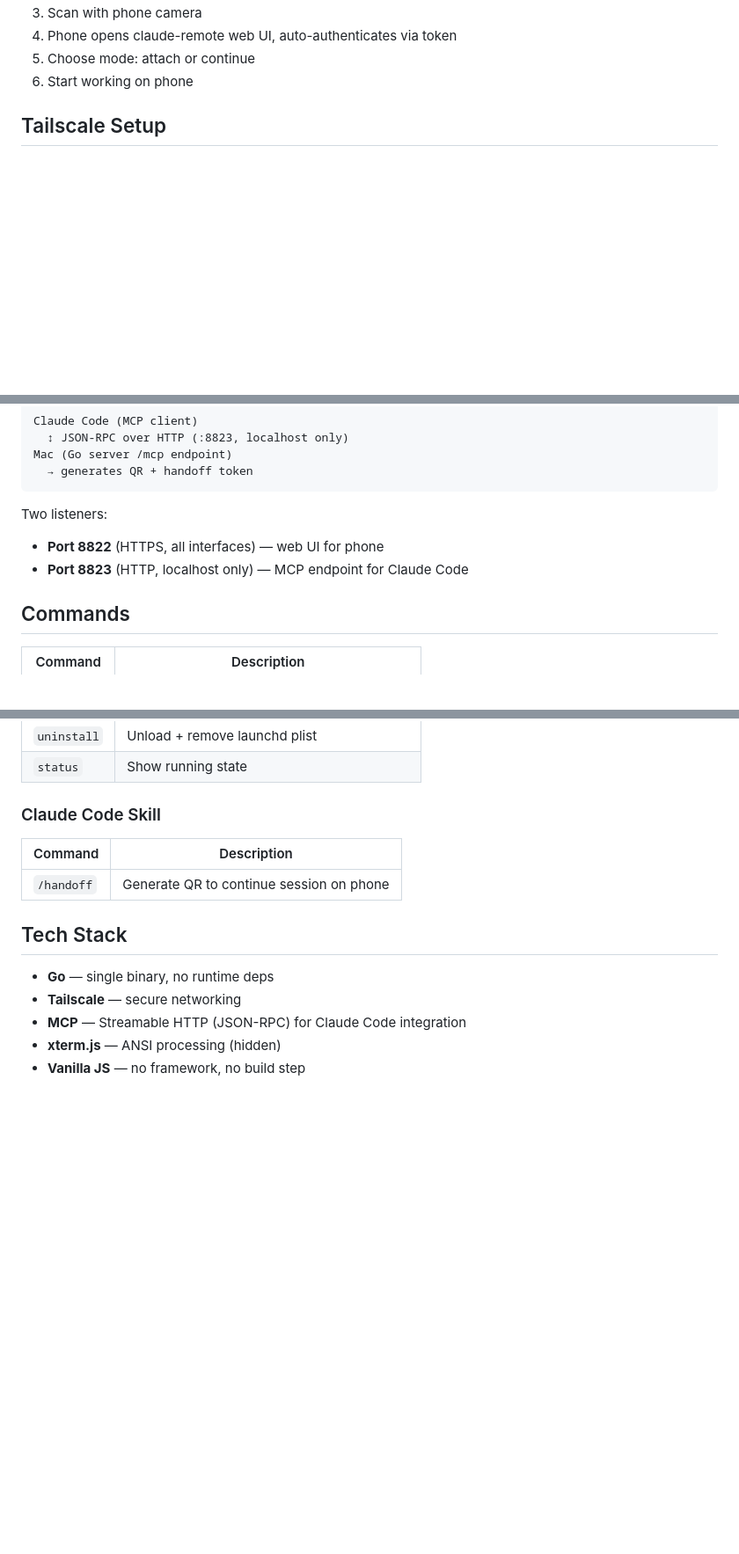
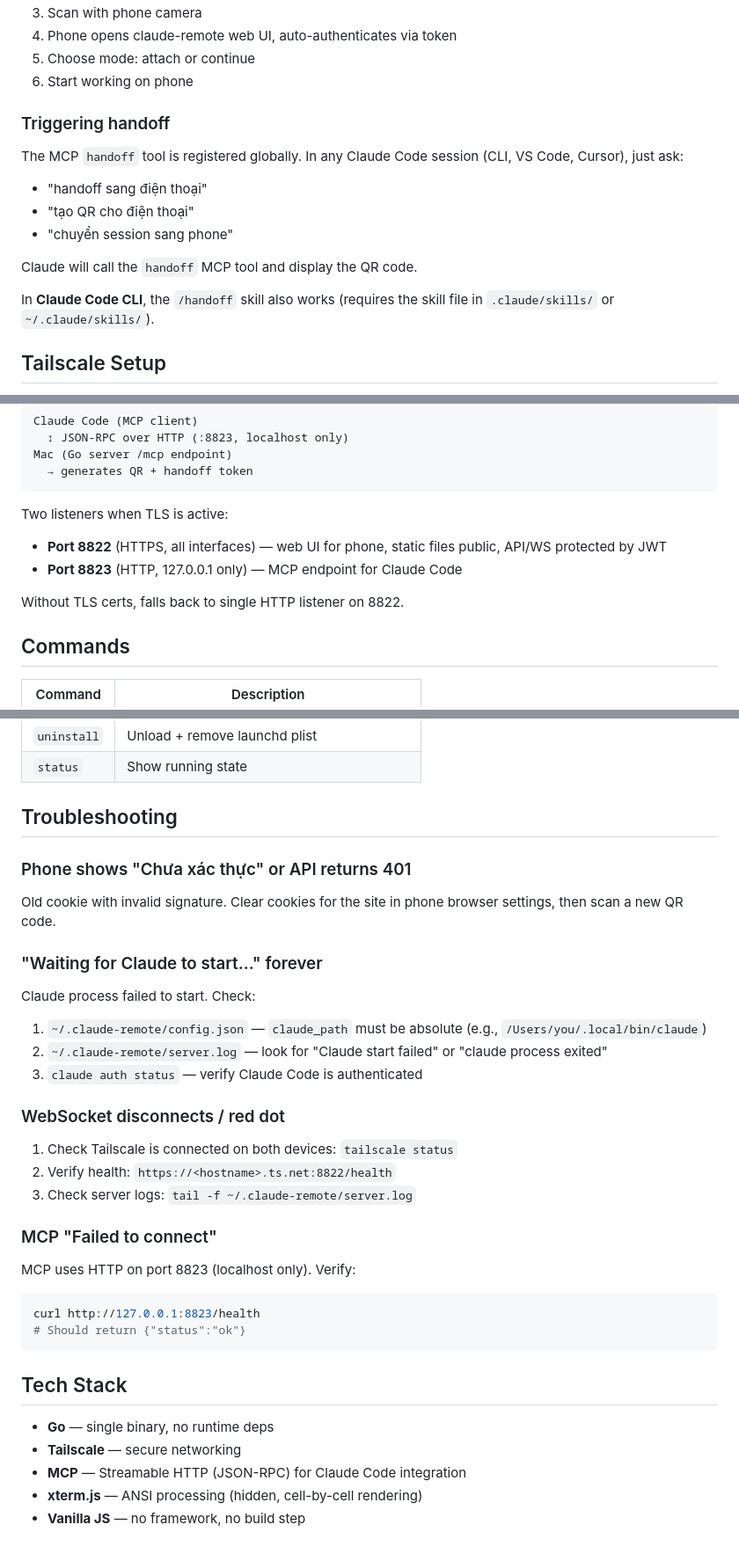
Before and after one commit to ducnhd/claude-remote, a Markdown page: README.md, 3 parts joined by grey strips. Shown at 88% size. GitHub-like rendering; blank space fills up the shorter version.

````diff
--- a/README.md
+++ b/README.md
@@ -84,6 +115,17 @@ Mac (Claude Code terminal)        Phone (browser)
 4. Phone opens claude-remote web UI, auto-authenticates via token
 5. Choose mode: attach or continue
 6. Start working on phone
+
+### Triggering handoff
+
+The MCP `handoff` tool is registered globally. In any Claude Code session (CLI, VS Code, Cursor), just ask:
+- "handoff sang điện thoại"
+- "tạo QR cho điện thoại"
+- "chuyển session sang phone"
+
+Claude will call the `handoff` MCP tool and display the QR code.
+
+In **Claude Code CLI**, the `/handoff` skill also works (requires the skill file in `.claude/skills/` or `~/.claude/skills/`).
 
 ## Tailscale Setup
 
@@ -138,9 +180,11 @@ Mac (Go server /mcp endpoint)
   → generates QR + handoff token
 ```
 
-Two listeners:
-- **Port 8822** (HTTPS, all interfaces) — web UI for phone
-- **Port 8823** (HTTP, localhost only) — MCP endpoint for Claude Code
+Two listeners when TLS is active:
+- **Port 8822** (HTTPS, all interfaces) — web UI for phone, static files public, API/WS protected by JWT
+- **Port 8823** (HTTP, 127.0.0.1 only) — MCP endpoint for Claude Code
+
+Without TLS certs, falls back to single HTTP listener on 8822.
 
 ## Commands
 
@@ -153,16 +197,33 @@ Two listeners:
 | `uninstall` | Unload + remove launchd plist |
 | `status` | Show running state |
 
-### Claude Code Skill
+## Troubleshooting
 
-| Command | Description |
-|---------|-------------|
-| `/handoff` | Generate QR to continue session on phone |
+### Phone shows "Chưa xác thực" or API returns 401
+Old cookie with invalid signature. Clear cookies for the site in phone browser settings, then scan a new QR code.
+
+### "Waiting for Claude to start..." forever
+Claude process failed to start. Check:
+1. `~/.claude-remote/config.json` — `claude_path` must be absolute (e.g., `/Users/you/.local/bin/claude`)
+2. `~/.claude-remote/server.log` — look for "Claude start failed" or "claude process exited"
+3. `claude auth status` — verify Claude Code is authenticated
+
+### WebSocket disconnects / red dot
+1. Check Tailscale is connected on both devices: `tailscale status`
+2. Verify health: `https://<hostname>.ts.net:8822/health`
+3. Check server logs: `tail -f ~/.claude-remote/server.log`
+
+### MCP "Failed to connect"
+MCP uses HTTP on port 8823 (localhost only). Verify:
+```bash
+curl http://127.0.0.1:8823/health
+# Should return {"status":"ok"}
+```
 
 ## Tech Stack
 
 - **Go** — single binary, no runtime deps
 - **Tailscale** — secure networking
 - **MCP** — Streamable HTTP (JSON-RPC) for Claude Code integration
-- **xterm.js** — ANSI processing (hidden)
+- **xterm.js** — ANSI processing (hidden, cell-by-cell rendering)
 - **Vanilla JS** — no framework, no build step
````
Also changed, not shown: other parts of README.md (+51 -20 lines), CLAUDE.md (+59 -52 lines).
